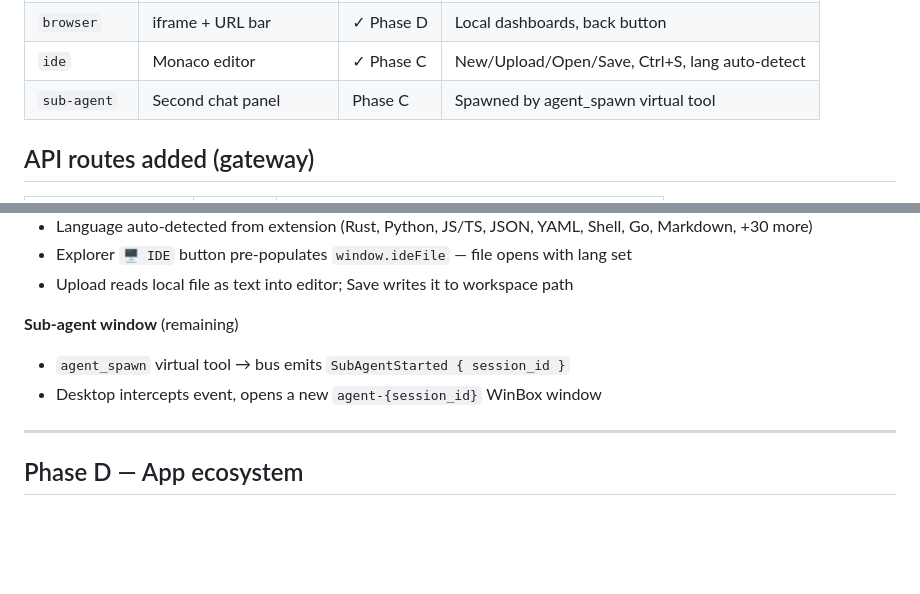
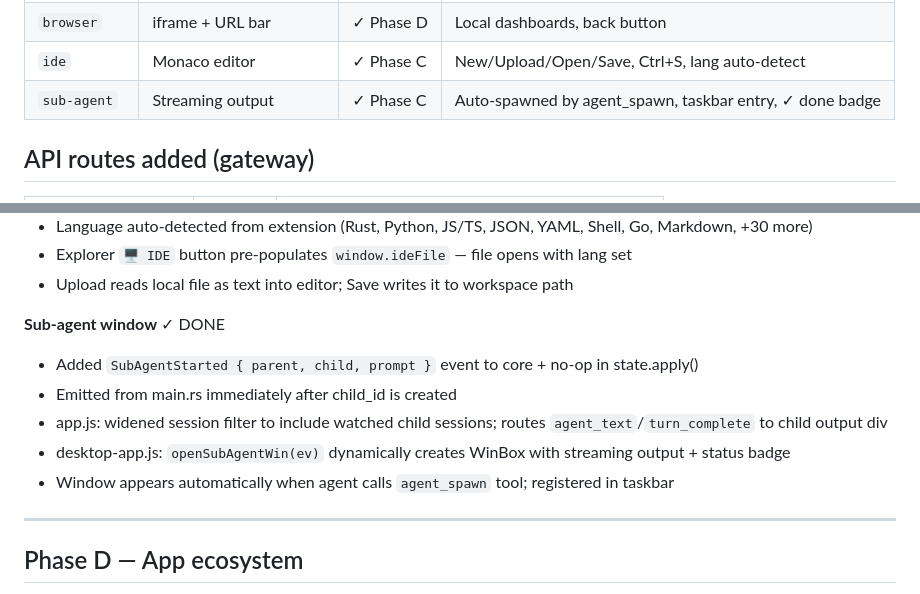
Before and after one commit to buckster123/ApexOS, a Markdown page: plans/desktop-skin.md, 2 parts joined by grey strips. Rendered like a GitHub page; blank space fills up the shorter version.

Commit message:
docs: mark sub-agent window done in Phase C
Co-Authored-By: Claude Sonnet 4.6 <noreply@anthropic.com>

```diff
--- a/plans/desktop-skin.md
+++ b/plans/desktop-skin.md
@@ -42,7 +42,7 @@ ui/
 | `sketchpad`  | HTML5 canvas          | ✓ Phase D | Pen/eraser/colour, Download PNG      |
 | `browser`    | iframe + URL bar      | ✓ Phase D | Local dashboards, back button        |
 | `ide`        | Monaco editor         | ✓ Phase C | New/Upload/Open/Save, Ctrl+S, lang auto-detect |
-| `sub-agent`  | Second chat panel     | Phase C   | Spawned by agent_spawn virtual tool  |
+| `sub-agent`  | Streaming output      | ✓ Phase C | Auto-spawned by agent_spawn, taskbar entry, ✓ done badge |
 
 ## API routes added (gateway)
 
@@ -125,9 +125,12 @@ so gateway stays decoupled from the policy crate.
 - Explorer `🖥 IDE` button pre-populates `window.ideFile` — file opens with lang set
 - Upload reads local file as text into editor; Save writes it to workspace path
 
-**Sub-agent window** (remaining)
-- `agent_spawn` virtual tool → bus emits `SubAgentStarted { session_id }`
-- Desktop intercepts event, opens a new `agent-{session_id}` WinBox window
+**Sub-agent window** ✓ DONE
+- Added `SubAgentStarted { parent, child, prompt }` event to core + no-op in state.apply()
+- Emitted from main.rs immediately after child_id is created
+- app.js: widened session filter to include watched child sessions; routes `agent_text`/`turn_complete` to child output div
+- desktop-app.js: `openSubAgentWin(ev)` dynamically creates WinBox with streaming output + status badge
+- Window appears automatically when agent calls `agent_spawn` tool; registered in taskbar
 
 ---
 
```
